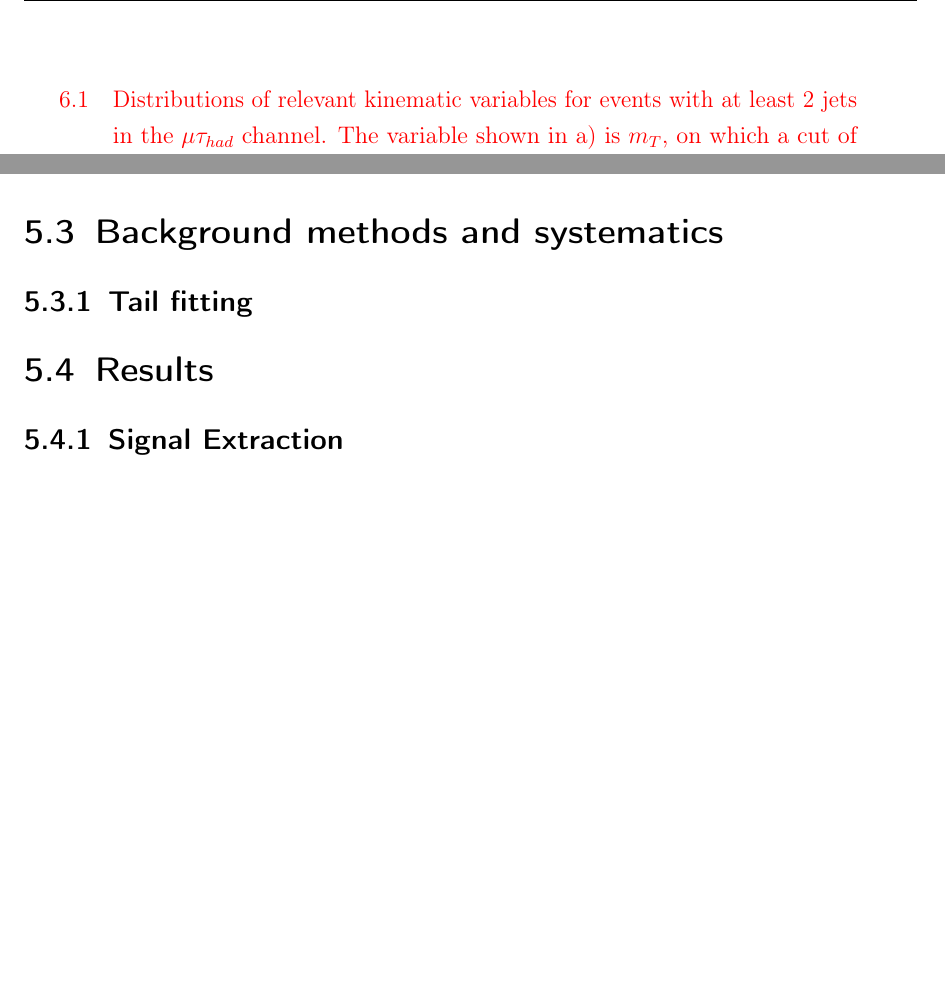
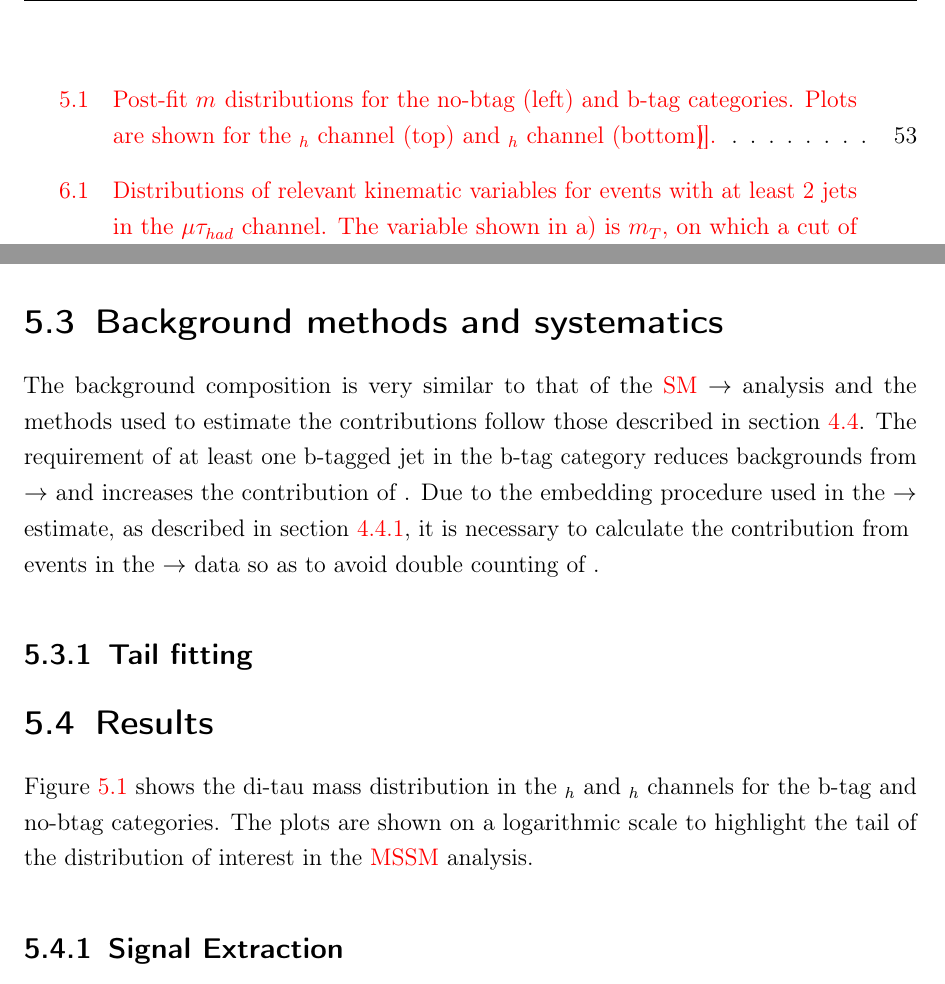
Before and after one commit to rcl11/mythesis, a LaTeX thesis (mythesis.tex, which reads htt-mssm.tex): two parts of pages 11 and 64 of 80 before the commit and two parts of pages 11 and 64 of 81 after it, joined at a grey line, cut at the place of the change, the shorter picture padded with empty space. Compiled offline with pdfLaTeX; a LaTeX package or settings file that is missing is left out.

Commit message:
Adding a pathetically small amount to the MSSM chapter

```diff
--- a/htt-mssm.tex
+++ b/htt-mssm.tex
@@ -33,7 +33,22 @@ identical to those described in section \ref{sec:datasetsandmc}. The signal....
 
 \section{Background methods and systematics}
 
+The background composition is very similar to that of the \ac{SM} $\HToTauTau$
+analysis and the methods used to estimate the contributions follow those
+described in section \ref{sec:backgrounds}. The requirement of at least one
+b-tagged jet in the b-tag category reduces backgrounds from $\ZToTauTau$
+and increases the contribution of $\ttbar$. Due to the embedding procedure used
+in the $\ZToTauTau$ estimate, as described in section
+\ref{sec:backgroundEstimation_Ztautau}, it is necessary to calculate the
+contribution from $\ttbar$ events in the $\PZ\to\Pmu\Pmu$ data so as to avoid
+double counting of $\ttbar$.
+
 \subsection{Tail fitting}
 
 
 \section{Results}
+
+Figure \ref{fig:mssmpostfitmass} shows the di-tau mass distribution in the
+$\etau$ and $\mutau$ channels for the b-tag and no-btag categories. The plots
+are shown on a logarithmic scale to highlight the tail of the distribution of
+interest in the \ac{MSSM} analysis.
@@ -40,3 +67,10 @@ identical to those described in section \ref{sec:datasetsandmc}. The signal....
+\caption{Post-fit $m_{\Pgt\Pgt}$ distributions for the no-btag
+(left) and b-tag categories. Plots are shown for
+the $\mutau$ channel (top) and $\etau$ channel (bottom) \cite{}.}
+\label{fig:mssmpostfitmass}
+\end{figure}
+
+
 
 \subsection{Signal Extraction}
 
```
Also changed, not shown: plots/htt-mssm/eleTau_btag_postfit_7TeV_8TeV_LOG.pdf (added), plots/htt-mssm/eleTau_nobtag_postfit_7TeV_8TeV_LOG.pdf (added), plots/htt-mssm/muTau_btag_postfit_7TeV_8TeV_LOG.pdf (added), plots/htt-mssm/muTau_nobtag_postfit_7TeV_8TeV_LOG.pdf (added), htt-mssm.tex (12 more changed lines).
